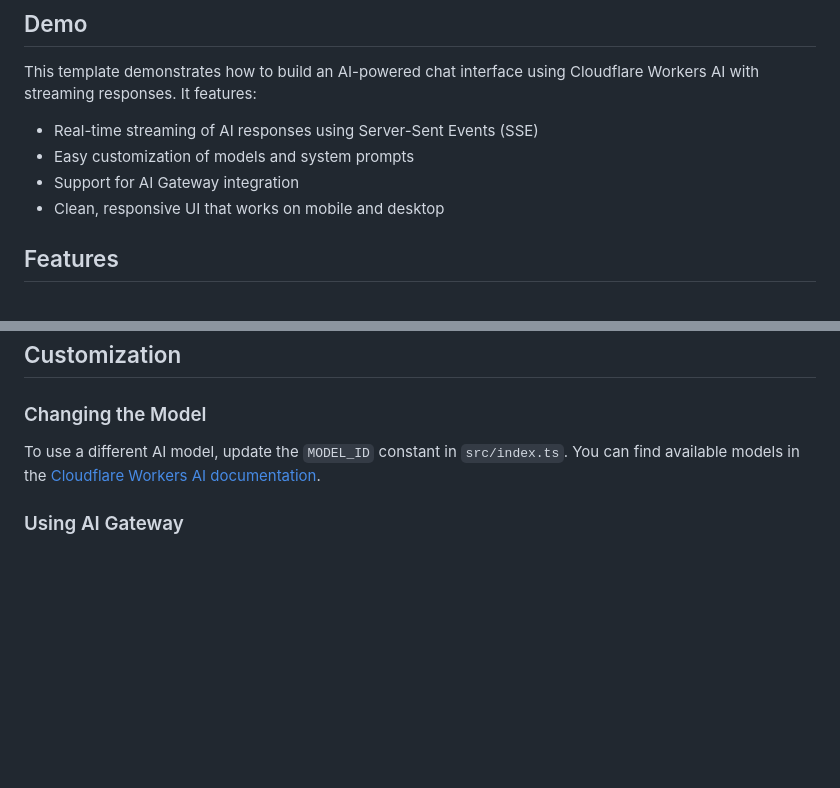
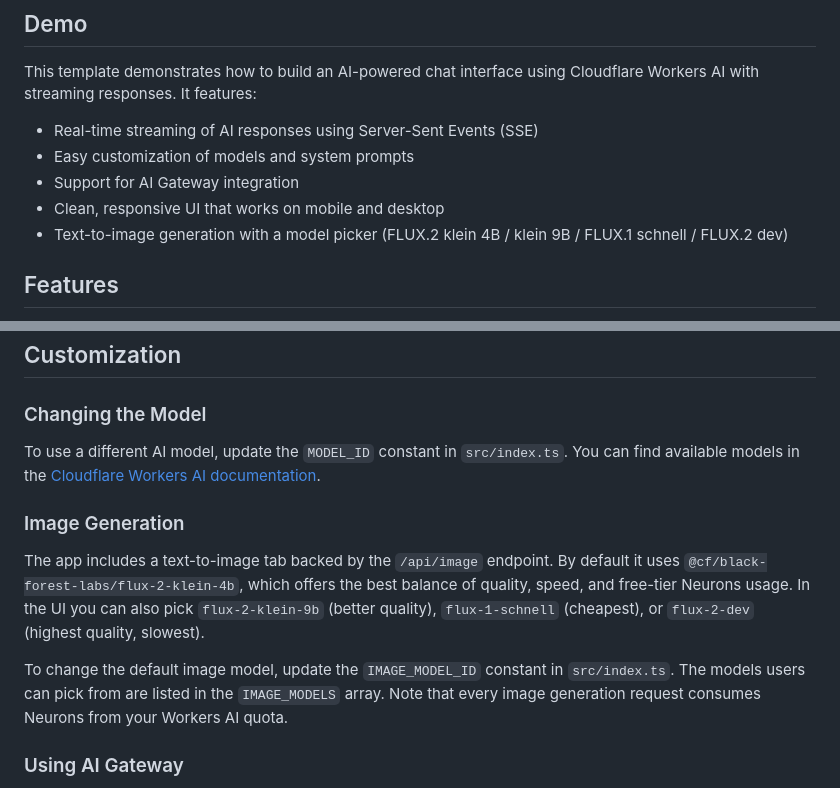
Before and after one commit to guang3379/llm-chat-app-template, a Markdown page: README.md, 2 parts joined by grey strips. Drawn GitHub-style; blank space fills up the shorter version.

```diff
--- a/README.md
+++ b/README.md
@@ -14,6 +14,7 @@ This template demonstrates how to build an AI-powered chat interface using Cloud
 - Easy customization of models and system prompts
 - Support for AI Gateway integration
 - Clean, responsive UI that works on mobile and desktop
+- Text-to-image generation with a model picker (FLUX.2 klein 4B / klein 9B / FLUX.1 schnell / FLUX.2 dev)
 
 ## Features
 
@@ -123,6 +124,12 @@ The frontend is a simple HTML/CSS/JavaScript application that:
 
 To use a different AI model, update the `MODEL_ID` constant in `src/index.ts`. You can find available models in the [Cloudflare Workers AI documentation](https://developers.cloudflare.com/workers-ai/models/).
 
+### Image Generation
+
+The app includes a text-to-image tab backed by the `/api/image` endpoint. By default it uses `@cf/black-forest-labs/flux-2-klein-4b`, which offers the best balance of quality, speed, and free-tier Neurons usage. In the UI you can also pick `flux-2-klein-9b` (better quality), `flux-1-schnell` (cheapest), or `flux-2-dev` (highest quality, slowest).
+
+To change the default image model, update the `IMAGE_MODEL_ID` constant in `src/index.ts`. The models users can pick from are listed in the `IMAGE_MODELS` array. Note that every image generation request consumes Neurons from your Workers AI quota.
+
 ### Using AI Gateway
 
 The template includes commented code for AI Gateway integration, which provides additional capabilities like rate limiting, caching, and analytics.
```
